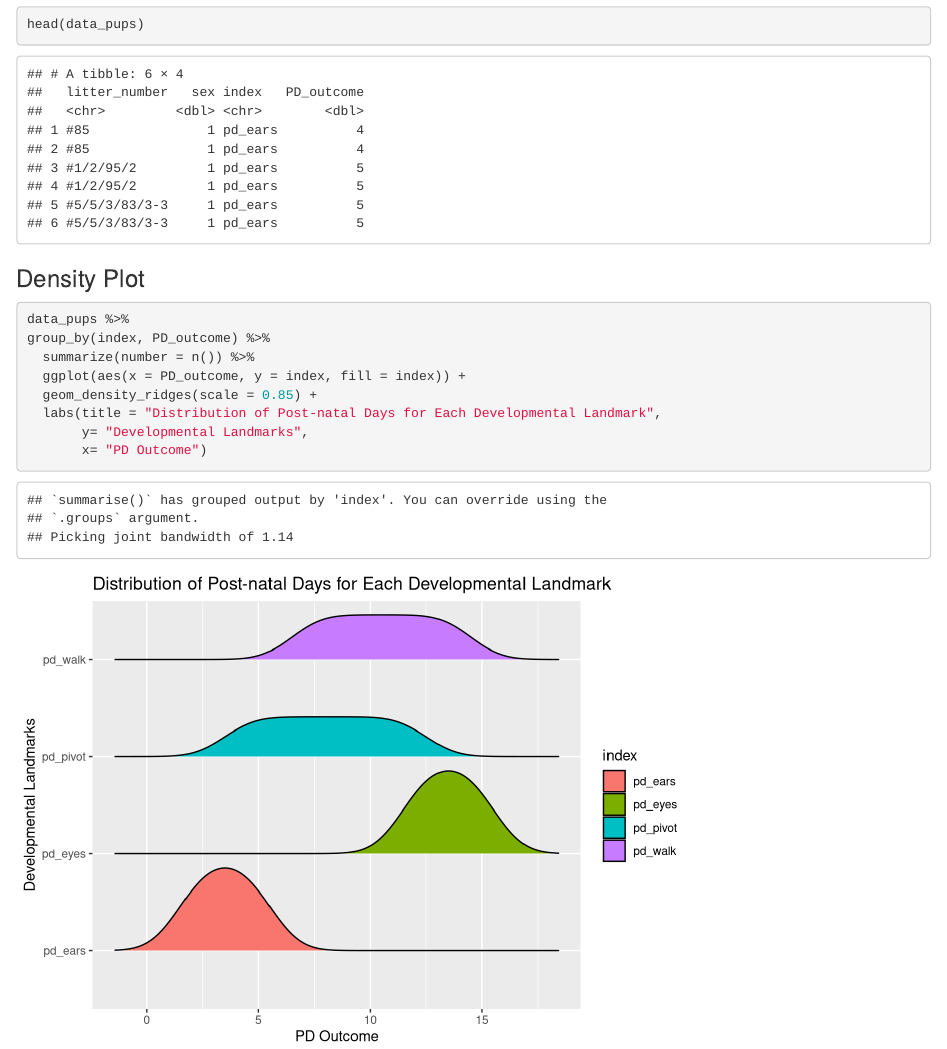
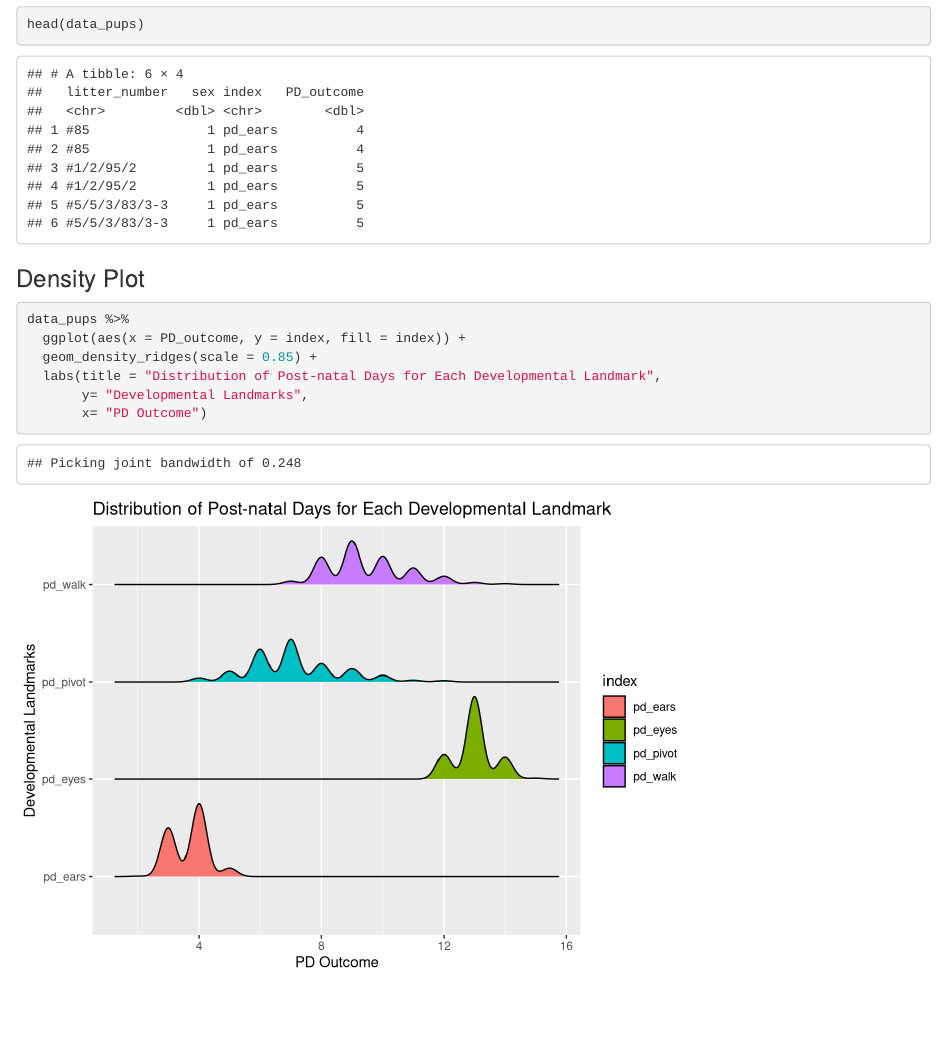
Before and after one commit to ganluganlu/ds_problem1, an R Markdown document (ds_problem1.Rmd): the page in a window 1100 px wide, from 860 px down. Rendered offline with R 4.5, knitr and Pandoc, with nearby package versions; column names are cleaned by a stand-in for the janitor package.

Commit message:
change of plot

````diff
--- a/ds_problem1.Rmd
+++ b/ds_problem1.Rmd
@@ -26,8 +26,6 @@ head(data_pups)
 ### Density Plot
 ```{r}
 data_pups %>%
-group_by(index, PD_outcome) %>%
-  summarize(number = n()) %>%
   ggplot(aes(x = PD_outcome, y = index, fill = index)) +
   geom_density_ridges(scale = 0.85) +
   labs(title = "Distribution of Post-natal Days for Each Developmental Landmark",
````
